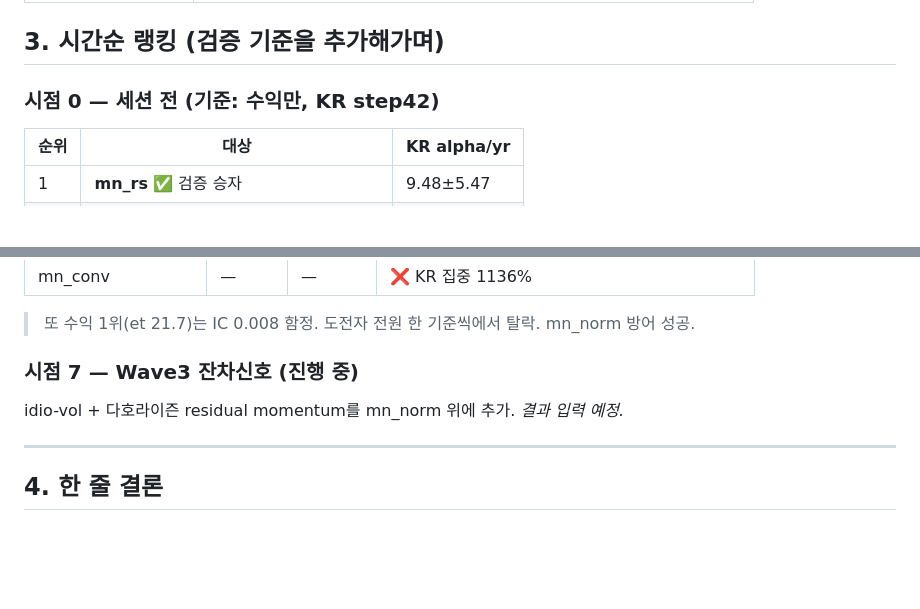
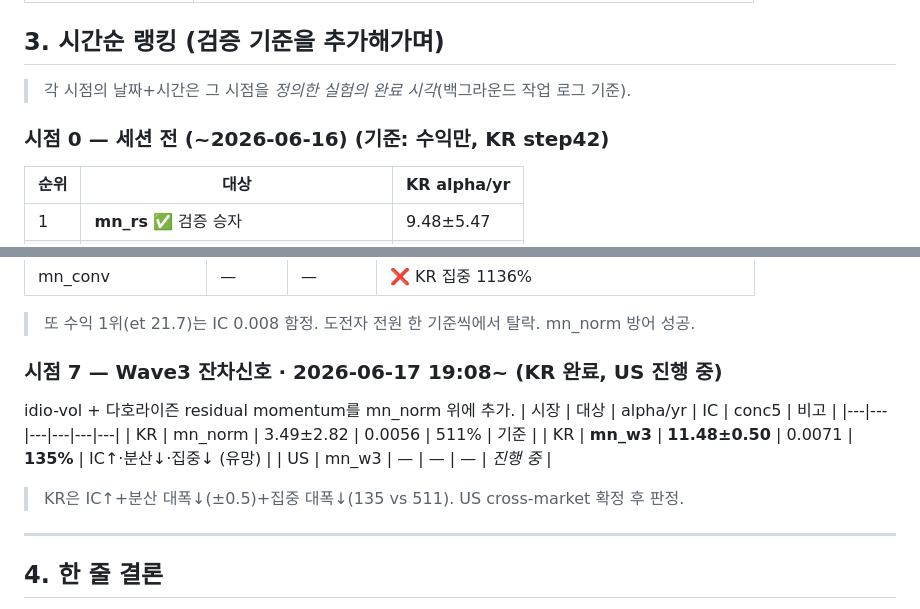
Before and after one commit to SunhSOO/Traiding, a Markdown page: ALPHA_CAMPAIGN.md, 2 parts joined by grey strips. Rendered like a GitHub page; blank space fills up the shorter version.

Commit message:
ALPHA_CAMPAIGN: 각 시점에 날짜+시간(정의 실험 완료시각) 표기 + 시점7 KR결과
타임스탬프는 백그라운드 작업 로그 기준. 시점7 US는 진행중

Co-Authored-By: Claude Opus 4.8 <noreply@anthropic.com>

```diff
--- a/ALPHA_CAMPAIGN.md
+++ b/ALPHA_CAMPAIGN.md
@@ -42,7 +42,9 @@
 
 ## 3. 시간순 랭킹 (검증 기준을 추가해가며)
 
-### 시점 0 — 세션 전 (기준: 수익만, KR step42)
+> 각 시점의 날짜+시간은 그 시점을 *정의한 실험의 완료 시각*(백그라운드 작업 로그 기준).
+
+### 시점 0 — 세션 전 (~2026-06-16) (기준: 수익만, KR step42)
 | 순위 | 대상 | KR alpha/yr |
 |---|---|---|
 | 1 | **mn_rs** ✅ 검증 승자 | 9.48±5.47 |
@@ -105,8 +107,14 @@
 | mn_conv | — | — | ❌ KR 집중 1136% |
 > 또 수익 1위(et 21.7)는 IC 0.008 함정. 도전자 전원 한 기준씩에서 탈락. mn_norm 방어 성공.
 
-### 시점 7 — Wave3 잔차신호 (진행 중)
-idio-vol + 다호라이즌 residual momentum를 mn_norm 위에 추가. *결과 입력 예정.*
+### 시점 7 — Wave3 잔차신호 · 2026-06-17 19:08~ (KR 완료, US 진행 중)
+idio-vol + 다호라이즌 residual momentum를 mn_norm 위에 추가.
+| 시장 | 대상 | alpha/yr | IC | conc5 | 비고 |
+|---|---|---|---|---|---|
+| KR | mn_norm | 3.49±2.82 | 0.0056 | 511% | 기준 |
+| KR | **mn_w3** | **11.48±0.50** | 0.0071 | **135%** | IC↑·분산↓·집중↓ (유망) |
+| US | mn_w3 | — | — | — | *진행 중* |
+> KR은 IC↑+분산 대폭↓(±0.5)+집중 대폭↓(135 vs 511). US cross-market 확정 후 판정.
 
 ---
 
```
Also changed, not shown: other parts of ALPHA_CAMPAIGN.md (+6 -6 lines).
